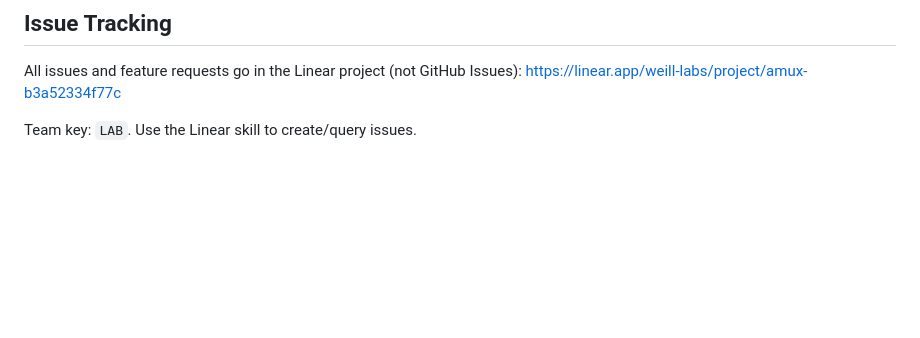
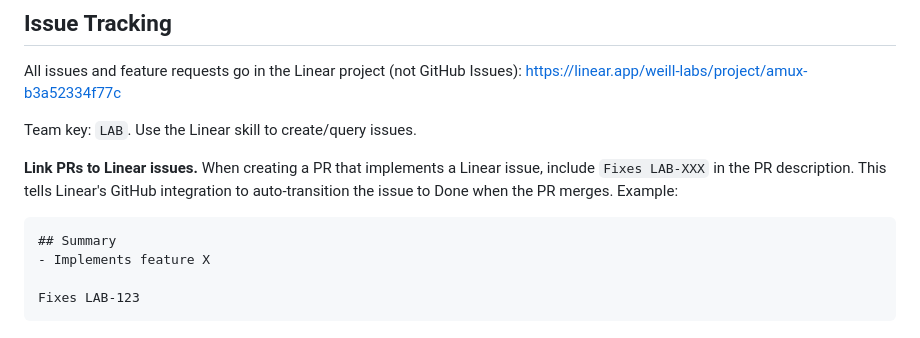
Before and after one commit to weill-labs/amux, a Markdown page: CLAUDE.md, the part around the change. Rendered like a GitHub page; blank space fills up the shorter version.

Commit message:
Add guideline to link PRs to Linear issues with Fixes keyword
Without "Fixes LAB-XXX" in PR descriptions, Linear issues must be
manually transitioned to Done after merge. This adds the convention
so Linear's GitHub integration auto-closes issues on merge.

Co-Authored-By: Claude Opus 4.6 (1M context) <noreply@anthropic.com>

````diff
--- a/CLAUDE.md
+++ b/CLAUDE.md
@@ -167,3 +167,12 @@ All issues and feature requests go in the Linear project (not GitHub Issues):
 https://linear.app/weill-labs/project/amux-b3a52334f77c
 
 Team key: `LAB`. Use the Linear skill to create/query issues.
+
+**Link PRs to Linear issues.** When creating a PR that implements a Linear issue, include `Fixes LAB-XXX` in the PR description. This tells Linear's GitHub integration to auto-transition the issue to Done when the PR merges. Example:
+
+```
+## Summary
+- Implements feature X
+
+Fixes LAB-123
+```
````
